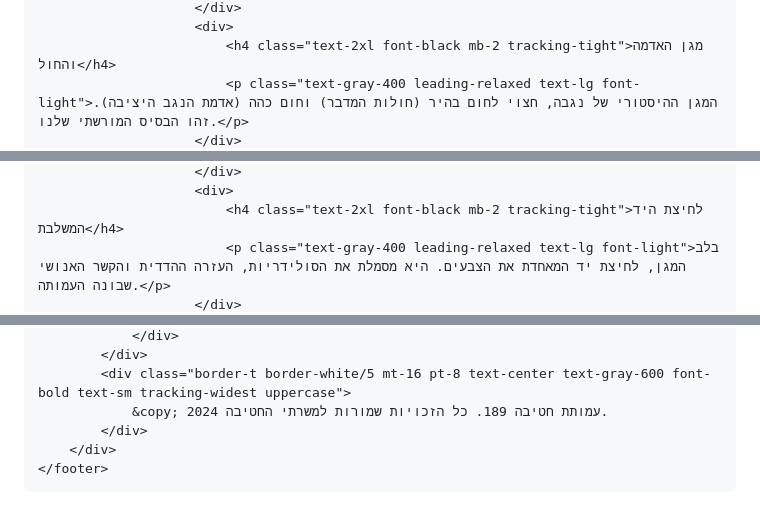
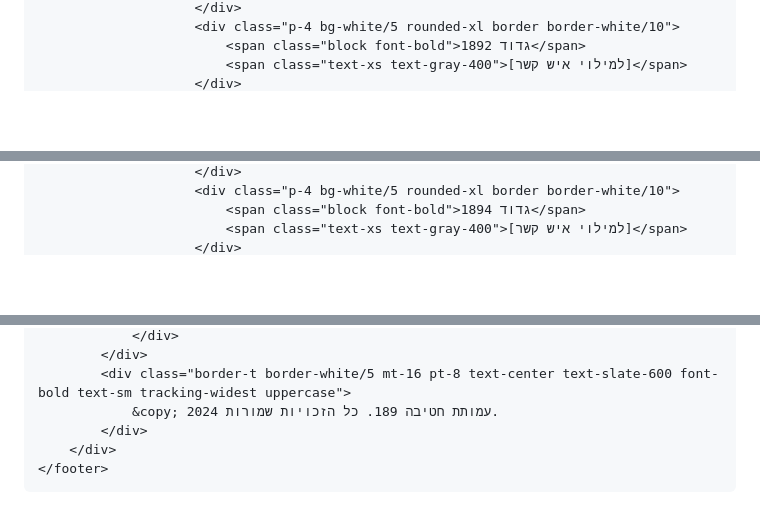
Before and after one commit to aaciyoni-bot/189, a Markdown page: README.md, 3 parts joined by grey strips. Rendered like a GitHub page; blank space fills up the shorter version.

```diff
--- a/README.md
+++ b/README.md
@@ -185,5 +190,5 @@
                         </div>
-                        <div>
-                            <h4 class="text-2xl font-black mb-2 tracking-tight">מגן האדמה והחול</h4>
-                            <p class="text-gray-400 leading-relaxed text-lg font-light">המגן ההיסטורי של נגבה, חצוי לחום בהיר (חולות המדבר) וחום כהה (אדמת הנגב היציבה). זהו הבסיס המורשתי שלנו.</p>
+                        <div class="p-4 bg-white/5 rounded-xl border border-white/10">
+                            <span class="block font-bold">גדוד 1892</span>
+                            <span class="text-xs text-gray-400">[למילוי איש קשר]</span>
                         </div>
@@ -194,5 +198,5 @@
                         </div>
-                        <div>
-                            <h4 class="text-2xl font-black mb-2 tracking-tight">לחיצת היד המשלבת</h4>
-                            <p class="text-gray-400 leading-relaxed text-lg font-light">בלב המגן, לחיצת יד המאחדת את הצבעים. היא מסמלת את הסולידריות, העזרה ההדדית והקשר האנושי שבונה העמותה.</p>
+                        <div class="p-4 bg-white/5 rounded-xl border border-white/10">
+                            <span class="block font-bold">גדוד 1894</span>
+                            <span class="text-xs text-gray-400">[למילוי איש קשר]</span>
                         </div>
@@ -375,7 +325,7 @@
                 </div>
             </div>
-            <div class="border-t border-white/5 mt-16 pt-8 text-center text-gray-600 font-bold text-sm tracking-widest uppercase">
-                &copy; 2024 עמותת חטיבה 189. כל הזכויות שמורות למשרתי החטיבה.
+            <div class="border-t border-white/5 mt-16 pt-8 text-center text-slate-600 font-bold text-sm tracking-widest uppercase">
+                &copy; 2024 עמותת חטיבה 189. כל הזכויות שמורות.
             </div>
         </div>
     </footer>
```
Also changed, not shown: other parts of README.md (+177 -227 lines).
